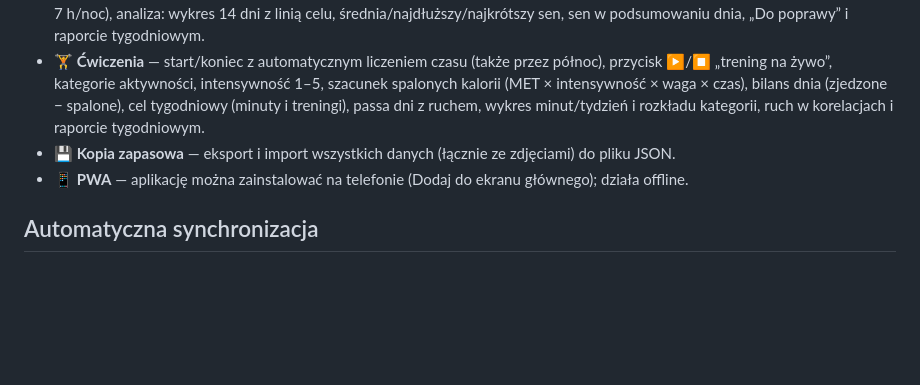
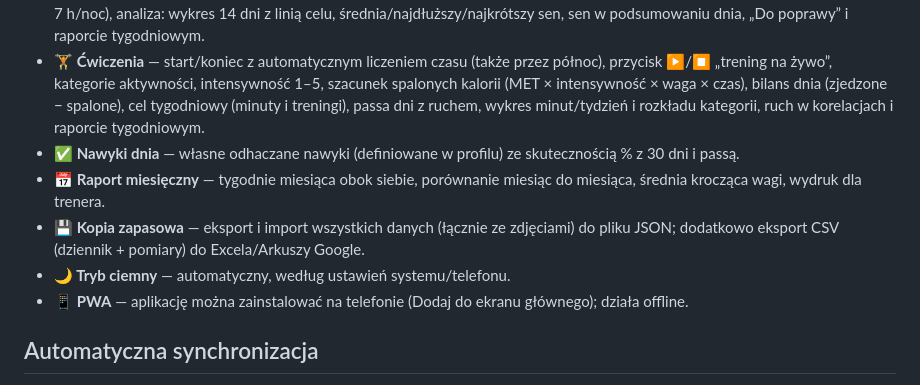
Before and after one commit to dandeliant/HerbStyle, a Markdown page: README.md, the part around the change. GitHub-like rendering; blank space fills up the shorter version.

Commit message:
Nawyki dnia (skutecznosc % i passa), raport miesieczny ze srednia kroczaca wagi i wydrukiem, eksport CSV (dziennik + pomiary), tryb ciemny wg systemu

```diff
--- a/README.md
+++ b/README.md
@@ -19,7 +19,10 @@ Dane zapisują się automatycznie w pamięci przeglądarki (localStorage).
 - **🍽️ Szybkie jedzenie** — drugi pływający przycisk: dodanie posiłku jednym kliknięciem z bazy produktów albo nowej pozycji z makro (białko/woda/kcal) z opcją zapisania jej w bazie.
 - **😴 Sen** — zasnięcie i pobudka z datą i godziną, automatyczne liczenie czasu snu (także przez północ), edytowalny cel (domyślnie 7 h/noc), analiza: wykres 14 dni z linią celu, średnia/najdłuższy/najkrótszy sen, sen w podsumowaniu dnia, „Do poprawy” i raporcie tygodniowym.
 - **🏋️ Ćwiczenia** — start/koniec z automatycznym liczeniem czasu (także przez północ), przycisk ▶/⏹ „trening na żywo”, kategorie aktywności, intensywność 1–5, szacunek spalonych kalorii (MET × intensywność × waga × czas), bilans dnia (zjedzone − spalone), cel tygodniowy (minuty i treningi), passa dni z ruchem, wykres minut/tydzień i rozkładu kategorii, ruch w korelacjach i raporcie tygodniowym.
-- **💾 Kopia zapasowa** — eksport i import wszystkich danych (łącznie ze zdjęciami) do pliku JSON.
+- **✅ Nawyki dnia** — własne odhaczane nawyki (definiowane w profilu) ze skutecznością % z 30 dni i passą.
+- **📅 Raport miesięczny** — tygodnie miesiąca obok siebie, porównanie miesiąc do miesiąca, średnia krocząca wagi, wydruk dla trenera.
+- **💾 Kopia zapasowa** — eksport i import wszystkich danych (łącznie ze zdjęciami) do pliku JSON; dodatkowo eksport CSV (dziennik + pomiary) do Excela/Arkuszy Google.
+- **🌙 Tryb ciemny** — automatyczny, według ustawień systemu/telefonu.
 - **📱 PWA** — aplikację można zainstalować na telefonie (Dodaj do ekranu głównego); działa offline.
 
 ## Automatyczna synchronizacja
```
